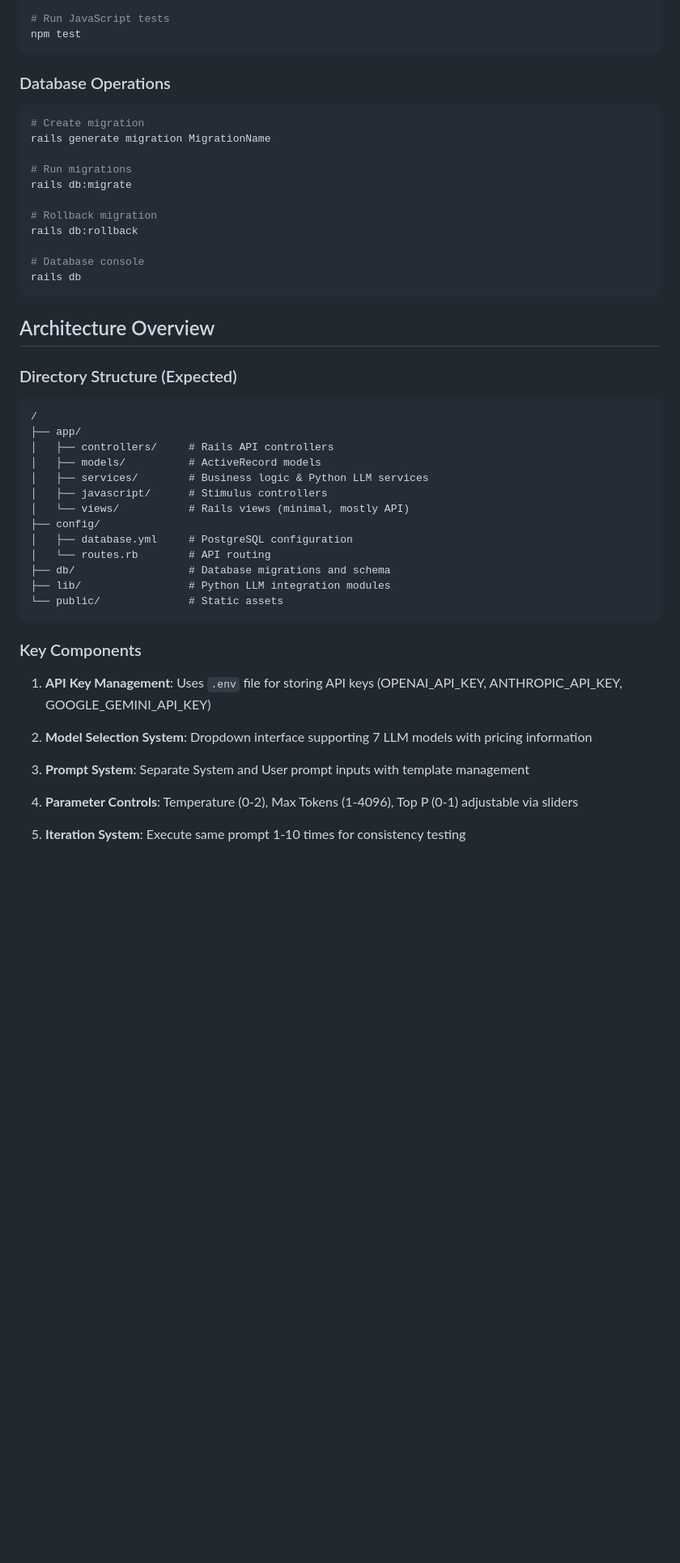
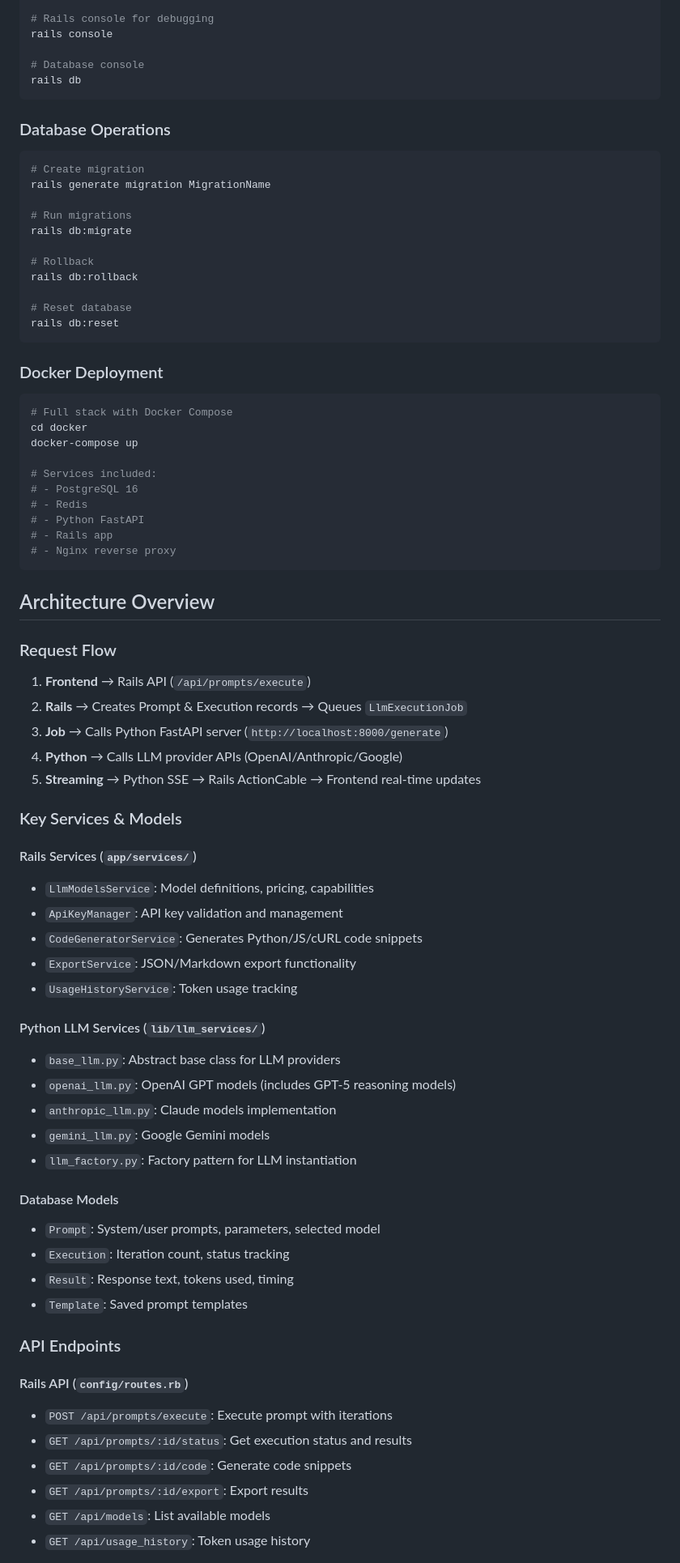
Before and after one commit to ProgressYG/LLMPlayground, a Markdown page: CLAUDE.md, the part around the change printed below. Shown: that part at 81% size. GitHub-like rendering; blank space fills up the shorter version.

````diff
--- a/CLAUDE.md
+++ b/CLAUDE.md
@@ -60,7 +78,10 @@ rails test
 pytest
 
-# Run JavaScript tests
-npm test
+# Rails console for debugging
+rails console
+
+# Database console
+rails db
 ```
 
 ### Database Operations
@@ -71,41 +92,65 @@ rails generate migration MigrationName
 # Run migrations
 rails db:migrate
 
-# Rollback migration
+# Rollback
 rails db:rollback
 
-# Database console
-rails db
+# Reset database
+rails db:reset
+```
+
+### Docker Deployment
+```bash
+# Full stack with Docker Compose
+cd docker
+docker-compose up
+
+# Services included:
+# - PostgreSQL 16
+# - Redis
+# - Python FastAPI
+# - Rails app
+# - Nginx reverse proxy
 ```
 
 ## Architecture Overview
 
-### Directory Structure (Expected)
-```
-/
-├── app/
-│   ├── controllers/     # Rails API controllers
-│   ├── models/          # ActiveRecord models
-│   ├── services/        # Business logic & Python LLM services
-│   ├── javascript/      # Stimulus controllers
-│   └── views/           # Rails views (minimal, mostly API)
-├── config/
-│   ├── database.yml     # PostgreSQL configuration
-│   └── routes.rb        # API routing
-├── db/                  # Database migrations and schema
-├── lib/                 # Python LLM integration modules
-└── public/              # Static assets
-```
+### Request Flow
+1. **Frontend** → Rails API (`/api/prompts/execute`)
+2. **Rails** → Creates Prompt & Execution records → Queues `LlmExecutionJob`
+3. **Job** → Calls Python FastAPI server (`http://localhost:8000/generate`)
+4. **Python** → Calls LLM provider APIs (OpenAI/Anthropic/Google)
+5. **Streaming** → Python SSE → Rails ActionCable → Frontend real-time updates
 
-### Key Components
+### Key Services & Models
 
-1. **API Key Management**: Uses `.env` file for storing API keys (OPENAI_API_KEY, ANTHROPIC_API_KEY, GOOGLE_GEMINI_API_KEY)
+#### Rails Services (`app/services/`)
+- `LlmModelsService`: Model definitions, pricing, capabilities
+- `ApiKeyManager`: API key validation and management
+- `CodeGeneratorService`: Generates Python/JS/cURL code snippets
+- `ExportService`: JSON/Markdown export functionality
+- `UsageHistoryService`: Token usage tracking
 
-2. **Model Selection System**: Dropdown interface supporting 7 LLM models with pricing information
+#### Python LLM Services (`lib/llm_services/`)
+- `base_llm.py`: Abstract base class for LLM providers
+- `openai_llm.py`: OpenAI GPT models (includes GPT-5 reasoning models)
+- `anthropic_llm.py`: Claude models implementation
+- `gemini_llm.py`: Google Gemini models
+- `llm_factory.py`: Factory pattern for LLM instantiation
 
-3. **Prompt System**: Separate System and User prompt inputs with template management
+#### Database Models
+- `Prompt`: System/user prompts, parameters, selected model
+- `Execution`: Iteration count, status tracking
+- `Result`: Response text, tokens used, timing
+- `Template`: Saved prompt templates
 
-4. **Parameter Controls**: Temperature (0-2), Max Tokens (1-4096), Top P (0-1) adjustable via sliders
+### API Endpoints
 
-5. **Iteration System**: Execute same prompt 1-10 times for consistency testing
+#### Rails API (`config/routes.rb`)
+- `POST /api/prompts/execute`: Execute prompt with iterations
+- `GET /api/prompts/:id/status`: Get execution status and results
+- `GET /api/prompts/:id/code`: Generate code snippets
+- `GET /api/prompts/:id/export`: Export results
+- `GET /api/models`: List available models
+- `GET /api/usage_history`: Token usage history
 
````
Also changed, not shown: other parts of CLAUDE.md (+144 -53 lines), README.md (+5 -2 lines).
